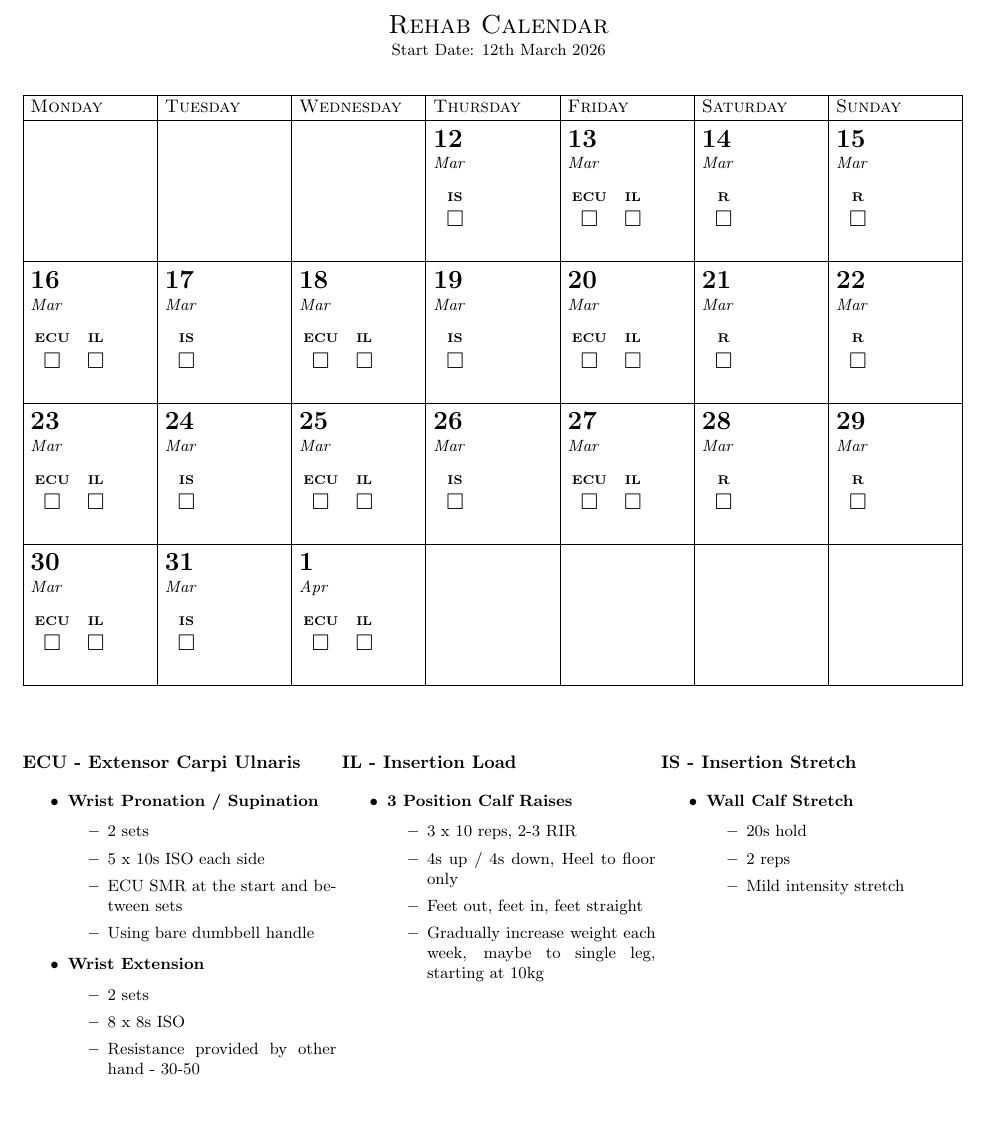
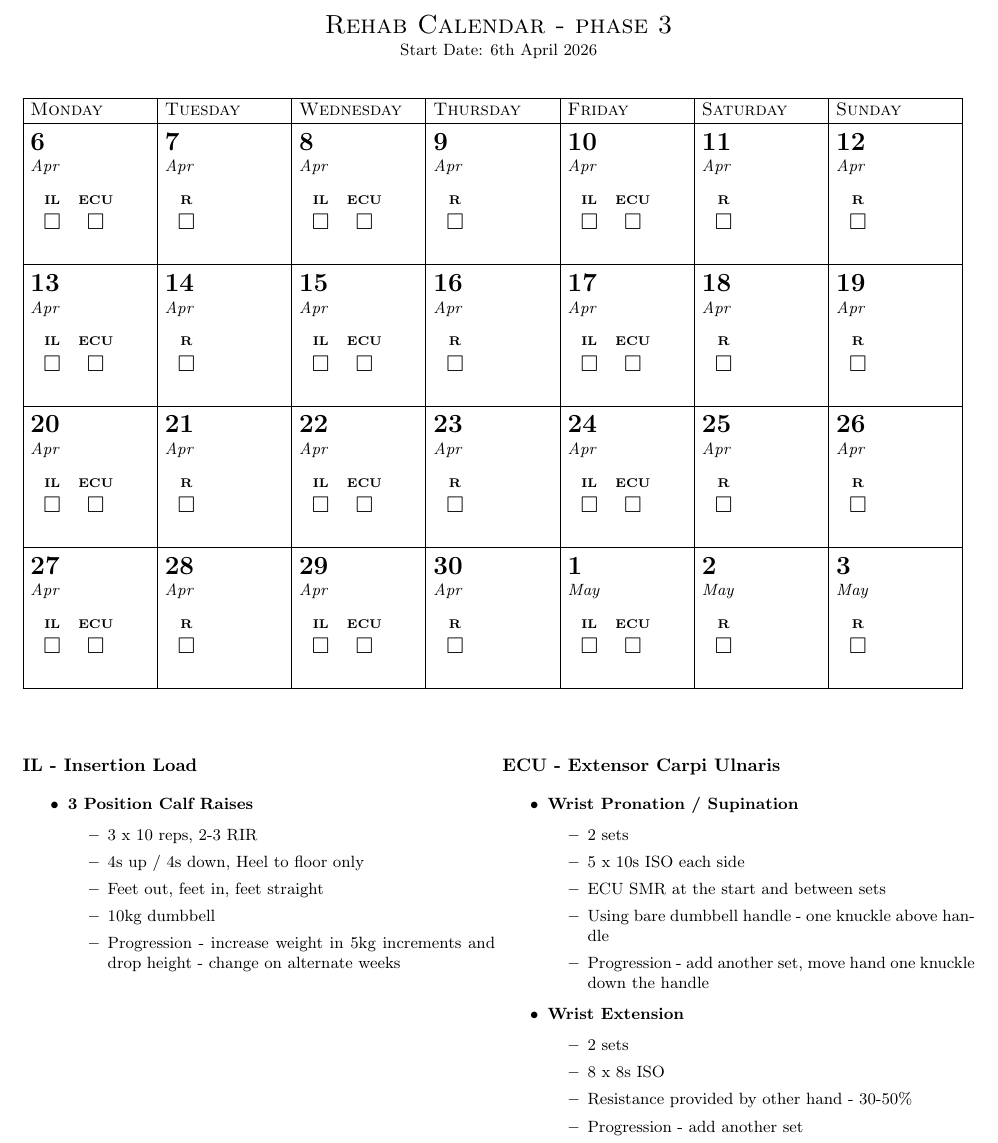
Before and after one commit to joe-gowans/rehab_calendar, a LaTeX document (rehab_calendar_template.tex): part of the page, cut so that both start at the same text, the shorter picture padded with empty space. Compiled offline with pdfLaTeX.

Commit message:
add calendar title as var to user inputs

```diff
--- a/rehab_calendar_template.tex
+++ b/rehab_calendar_template.tex
@@ -25,10 +25,11 @@
 %
 % --------------- User Inputs ---------------
 
+\newcommand{\CalendarTitle}{Rehab Calendar - phase 3}
 \StartYear=2026
-\StartMonth=3
-\StartDay=12
-\CalendarDurationDays=21
+\StartMonth=4
+\StartDay=6
+\CalendarDurationDays=28
 
 % Checkbox labels and weekly visibility patterns.
 % Patterns are 7 characters ordered Monday->Sunday.
@@ -37,15 +38,15 @@
 % Change \CheckboxCount=X and \DefineCheckbox{X}{R}{-----SS} etc
 %
 \newcount\CheckboxCount
-\CheckboxCount=4
+\CheckboxCount=3
 \newcommand{\DefineCheckbox}[3]{%
   \expandafter\def\csname CheckboxLabel#1\endcsname{#2}%
   \expandafter\def\csname CheckboxPattern#1\endcsname{#3}%
 }
-\DefineCheckbox{1}{ECU}{M-W-F--}
-\DefineCheckbox{2}{IL}{M-W-F--}
-\DefineCheckbox{3}{IS}{-T-T---}
-\DefineCheckbox{4}{R}{-----SS}
+\DefineCheckbox{1}{IL}{M-W-F--}
+\DefineCheckbox{2}{ECU}{M-W-F--}
+\DefineCheckbox{3}{R}{-T-T-SS}
+
 \newlength{\CheckboxColumnWidth}
 \newlength{\DayCellHeight}
 \setlength{\CheckboxColumnWidth}{2.4em}
@@ -61,37 +62,32 @@
   \expandafter\gdef\csname ExerciseColumnItems\the\ExerciseColumnCount\endcsname{#2}%
 }
 
+\AddExerciseColumn{IL - Insertion Load}{%
+  \item 3 Position Calf Raises
+  \begin{itemize}
+    \item 3 x 10 reps, 2-3 RIR
+    \item 4s up / 4s down, Heel to floor only
+    \item Feet out, feet in, feet straight
+    \item 10kg dumbbell
+    \item Progression - increase weight in 5kg increments and drop height - change on alternate weeks
+  \end{itemize}
+}
 \AddExerciseColumn{ECU - Extensor Carpi Ulnaris}{%
   \item Wrist Pronation / Supination
     \begin{itemize}
       \item 2 sets
       \item 5 x 10s ISO each side
       \item ECU SMR at the start and between sets
-      \item Using bare dumbbell handle
+      \item Using bare dumbbell handle - one knuckle above handle
+      \item Progression - add another set, move hand one knuckle down the handle
     \end{itemize}
   \item Wrist Extension
     \begin{itemize}
       \item 2 sets
       \item 8 x 8s ISO
-      \item Resistance provided by other hand - 30-50
+      \item Resistance provided by other hand - 30-50\%
+      \item Progression - add another set
     \end{itemize}
-}
-\AddExerciseColumn{IL - Insertion Load}{%
-  \item 3 Position Calf Raises
-  \begin{itemize}
-    \item 3 x 10 reps, 2-3 RIR
-    \item 4s up / 4s down, Heel to floor only
-    \item Feet out, feet in, feet straight
-    \item Gradually increase weight each week, maybe to single leg, starting at 10kg
-  \end{itemize}
-}
-\AddExerciseColumn{IS - Insertion Stretch}{%
-  \item Wall Calf Stretch
-  \begin{itemize}
-    \item 20s hold
-    \item 2 reps
-    \item Mild intensity stretch
-  \end{itemize}
 }
 
 % -------------------------------------------
@@ -447,7 +443,7 @@
 
 % The calendar body repeats the weekday header automatically across pages.
 \begin{center}
-\textsc{\Large Rehab Calendar}\\
+\textsc{\Large \CalendarTitle}\\
 {\small Start Date: \OrdinalDay{\the\StartDay} \MonthLongName{\the\StartMonth} \the\StartYear}
 \end{center}
 
```
